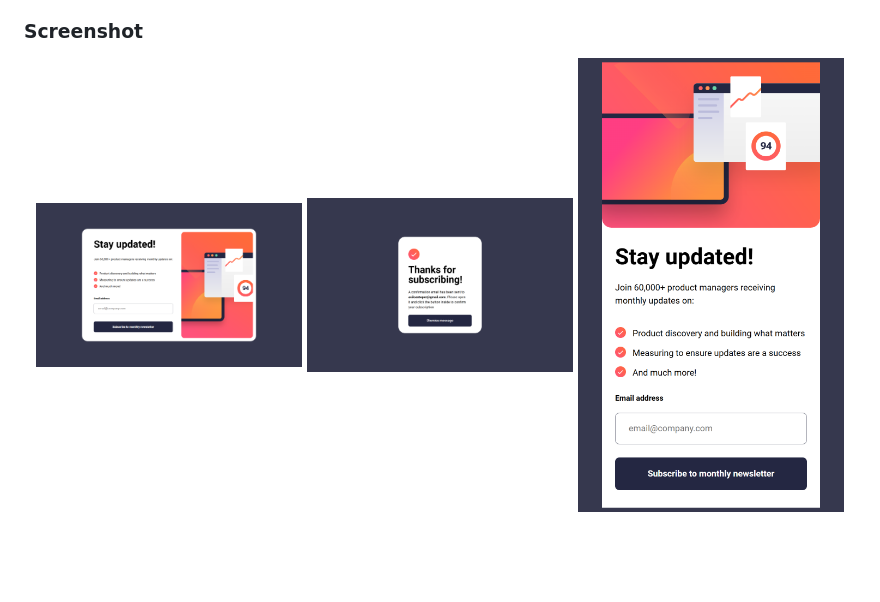
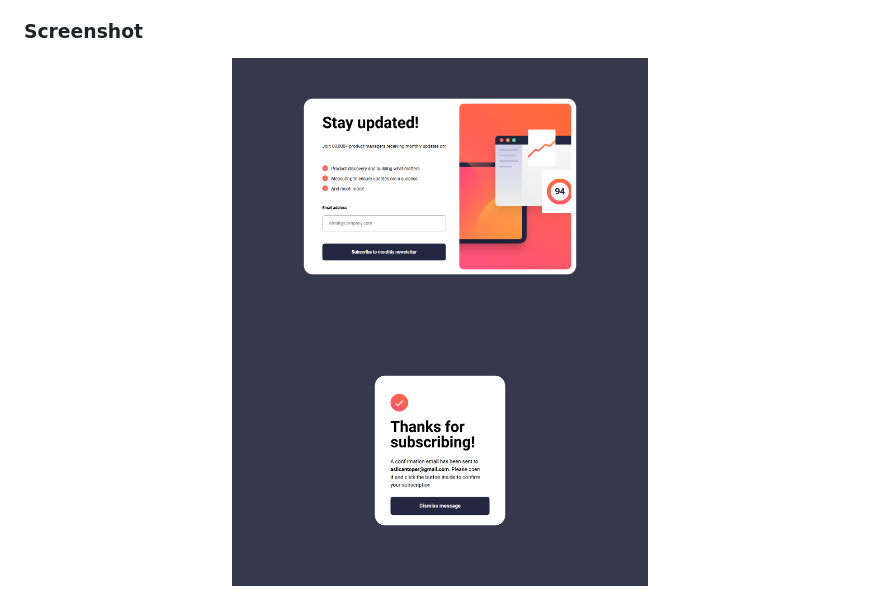
Before and after one commit to KapteynUniverse/Newsletter-sign-up-form-with-success-message, a Markdown page: README.md, the part around the change. GitHub-like rendering; blank space fills up the shorter version.

Commit message:
Adjust screenshot widths in README
Updated screenshot image widths to 50%.

```diff
--- a/README.md
+++ b/README.md
@@ -32,9 +32,8 @@ Users should be able to:
 ### Screenshot
 
 <p align="center">
-  <img src="./screenshot/desktop.png" alt="Desktop View" width="32%" />
-  <img src="./screenshot/success.png" alt="Success View" width="32%" />
-  <img src="./screenshot/mobile.png" alt="Mobile View" width="32%" />
+  <img src="./screenshot/desktop.png" alt="Desktop View" width="50%" />
+  <img src="./screenshot/success.png" alt="Success View" width="50%" />
 </p>
 
 <!-- Highlight mobile full -->
```
